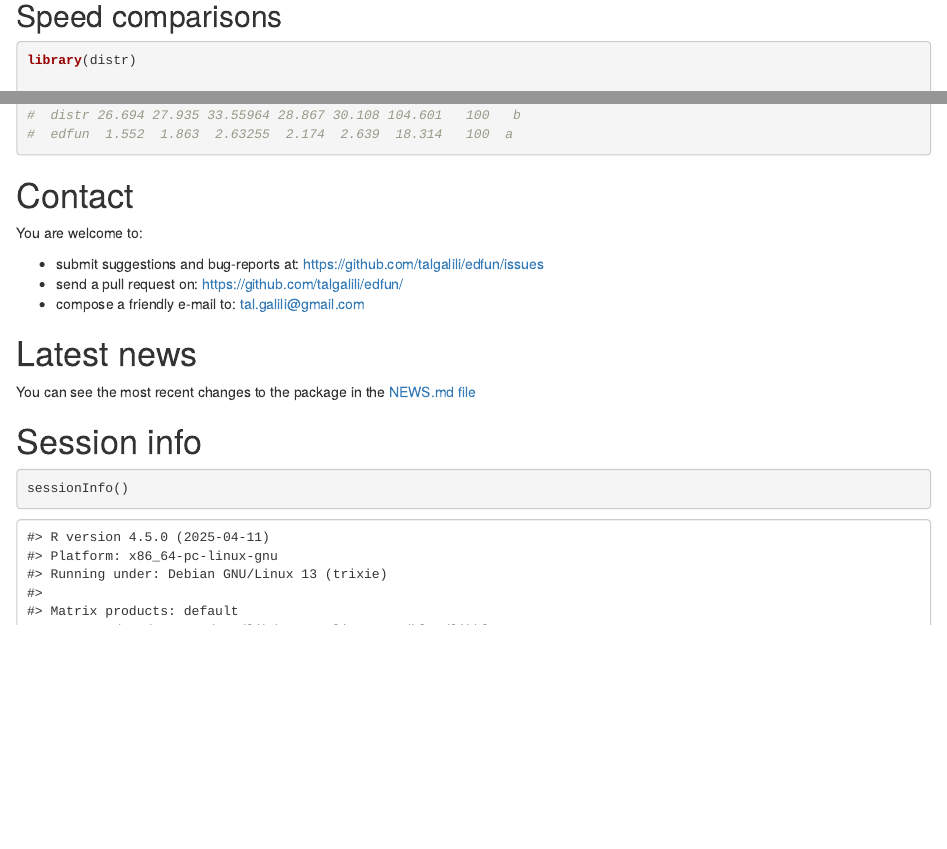
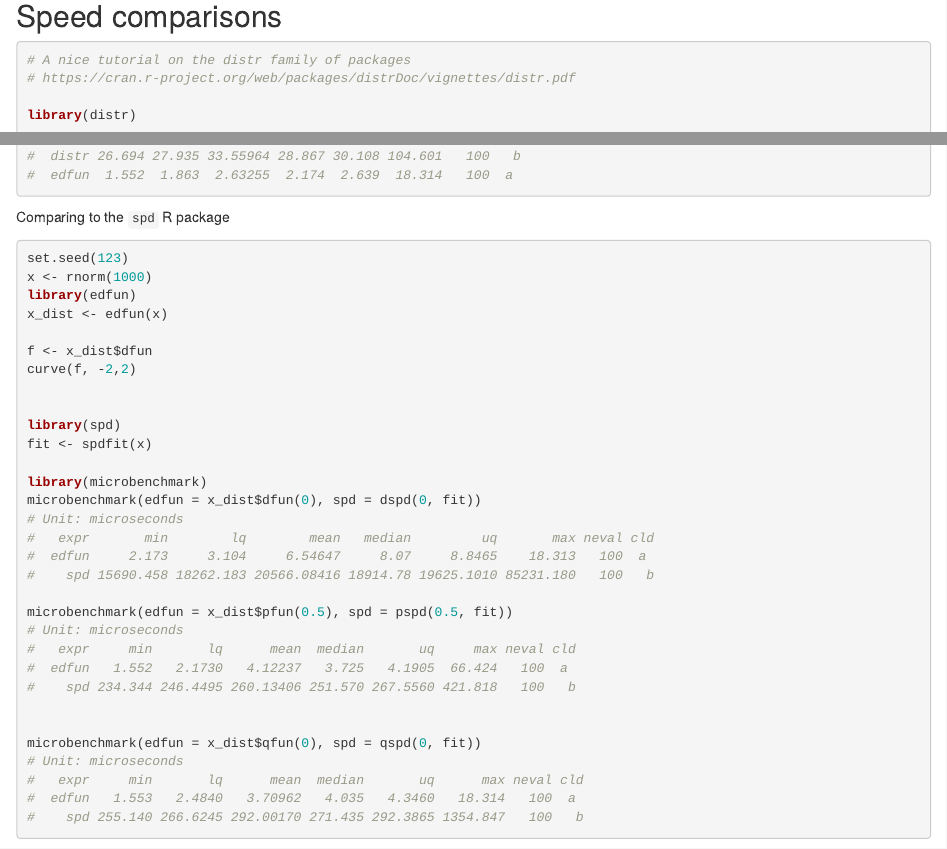
Before and after one commit to talgalili/edfun, an R Markdown document (vignettes/edfun.Rmd): the page in a window 1100 px wide, from 11180 px down, and a second part further down, joined at a grey line. Rendered offline with R 4.5, knitr and Pandoc, with nearby package versions.

Commit message:
Comparing to the `spd` R package

````diff
--- a/vignettes/edfun.Rmd
+++ b/vignettes/edfun.Rmd
@@ -303,6 +303,9 @@ Speed comparisons
 
 ```{r, eval = FALSE}
 
+# A nice tutorial on the distr family of packages
+# https://cran.r-project.org/web/packages/distrDoc/vignettes/distr.pdf
+
 library(distr)
 
 ddoublex <- function (x, mu = 0, lambda = 1) {
@@ -342,6 +345,44 @@ microbenchmark(distr = q(my_dist)(0.5), edfun = x_dist$qfun(0.5))
 
 ```
 
+Comparing to the `spd` R package
+
+```{r, eval = FALSE}
+
+set.seed(123)
+x <- rnorm(1000)
+library(edfun)
+x_dist <- edfun(x)
+
+f <- x_dist$dfun
+curve(f, -2,2)
+
+
+library(spd)
+fit <- spdfit(x)
+
+library(microbenchmark)
+microbenchmark(edfun = x_dist$dfun(0), spd = dspd(0, fit))
+# Unit: microseconds
+#   expr       min        lq        mean   median         uq       max neval cld
+#  edfun     2.173     3.104     6.54647     8.07     8.8465    18.313   100  a
+#    spd 15690.458 18262.183 20566.08416 18914.78 19625.1010 85231.180   100   b
+
+microbenchmark(edfun = x_dist$pfun(0.5), spd = pspd(0.5, fit))
+# Unit: microseconds
+#   expr     min       lq      mean  median       uq     max neval cld
+#  edfun   1.552   2.1730   4.12237   3.725   4.1905  66.424   100  a
+#    spd 234.344 246.4495 260.13406 251.570 267.5560 421.818   100   b
+
+
+microbenchmark(edfun = x_dist$qfun(0), spd = qspd(0, fit))
+# Unit: microseconds
+#   expr     min       lq      mean  median       uq      max neval cld
+#  edfun   1.553   2.4840   3.70962   4.035   4.3460   18.314   100  a
+#    spd 255.140 266.6245 292.00170 271.435 292.3865 1354.847   100   b
+
+
+```
 
 
 
````
Also changed, not shown: 2 other files.
